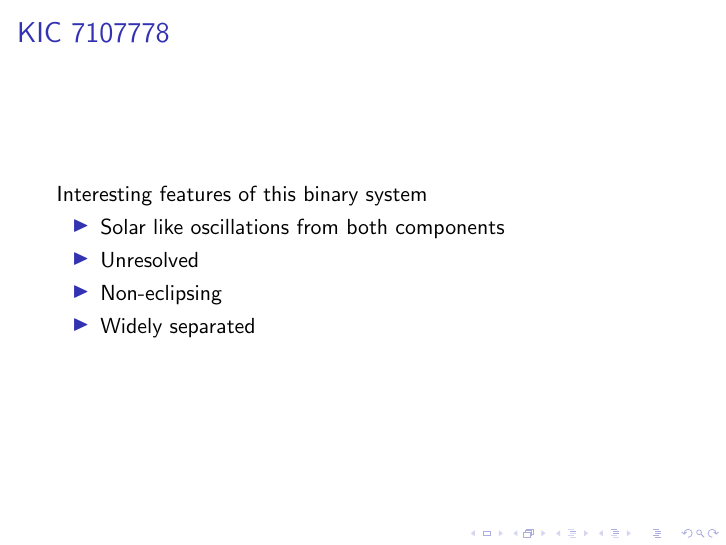
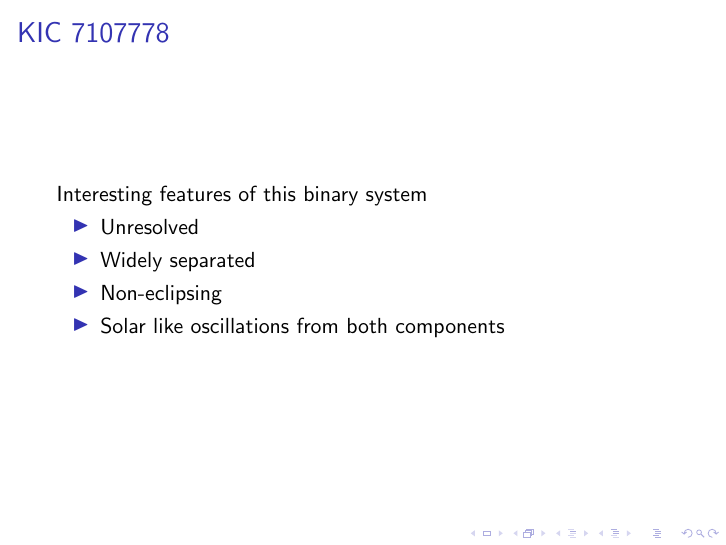
Before and after one commit to mileslucas/astro580, LaTeX slides (presentation/presentation2/presentation2.tex): page 5 of 12. Compiled offline with pdfLaTeX.

Commit message:
moved items around

```diff
--- a/presentation/presentation2/presentation2.tex
+++ b/presentation/presentation2/presentation2.tex
@@ -33,10 +33,10 @@
 		\frametitle{KIC 7107778}
 		Interesting features of this binary system
 		\begin{itemize}
+			\item Unresolved
+			\item Widely separated
+			\item Non-eclipsing
 			\item Solar like oscillations from both components
-			\item Unresolved
-			\item Non-eclipsing
-			\item Widely separated
 		\end{itemize}
 	}
 	\frame {
```
Also changed, not shown: presentation/presentation2/presentation2.pdf.
